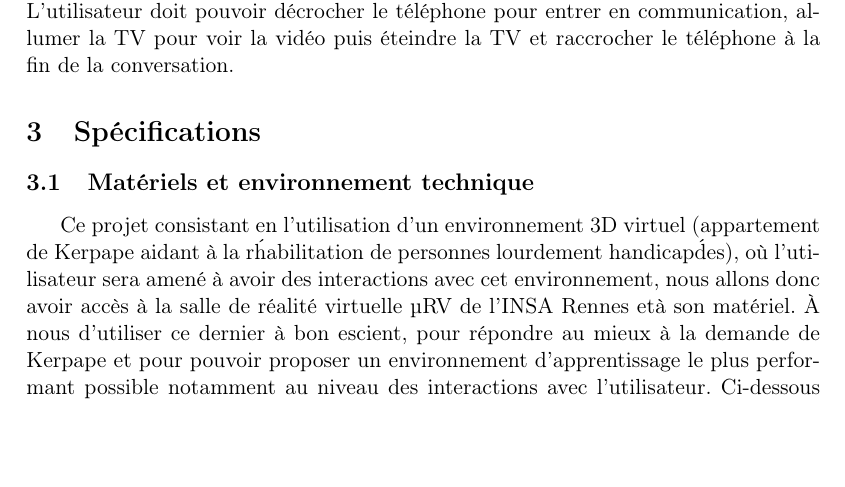
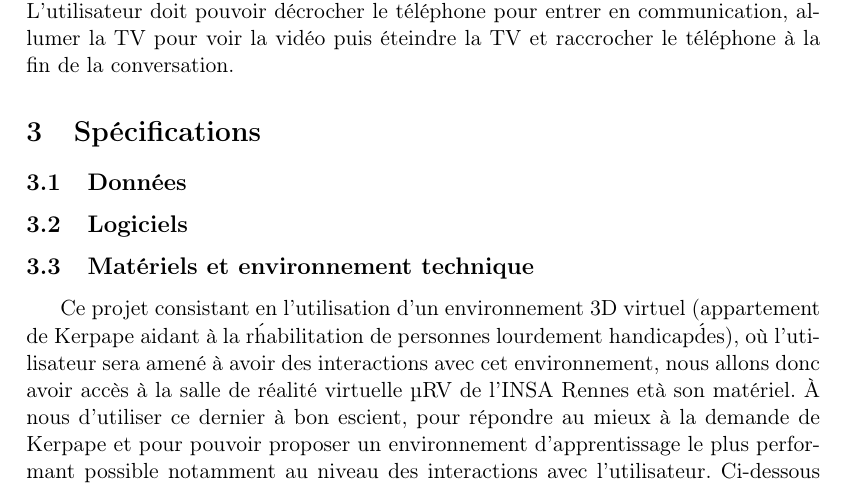
Before and after one commit to nhurman/avalon, a LaTeX paper (Rapports/1-PreEtude.tex, which reads Rapports/1-PreEtude/specifications.tex): part of page 4 of 7, cut so that both start at the same text, the shorter picture padded with empty space. Compiled offline with LaTeX, dvips and Ghostscript.

Commit message:
Update specifications.tex

```diff
--- a/Rapports/1-PreEtude/specifications.tex
+++ b/Rapports/1-PreEtude/specifications.tex
@@ -1,4 +1,11 @@
-\section{Spécifications}
+\section{Sp\'ecifications}
+
+\subsection{Donn\'ees}
+
+
+\subsection{Logiciels}
+
+
 \subsection{Mat\'eriels et environnement technique}
 
 Ce projet consistant en l'utilisation d'un environnement 3D virtuel (appartement de Kerpape aidant \`a la r\'habilitation de personnes lourdement handicap\'des), o\`u l'utilisateur sera amen\'e \`a avoir des interactions avec cet environnement, nous allons donc avoir acc\`es \`a la salle de r\'ealit\'e virtuelle µRV de l'INSA Rennes et\`a son mat\'eriel. \`A nous d'utiliser ce dernier \`a bon escient, pour r\'epondre au mieux \`a la demande de Kerpape et pour pouvoir proposer un environnement d'apprentissage le plus performant possible notamment au niveau des interactions avec l'utilisateur.
```
